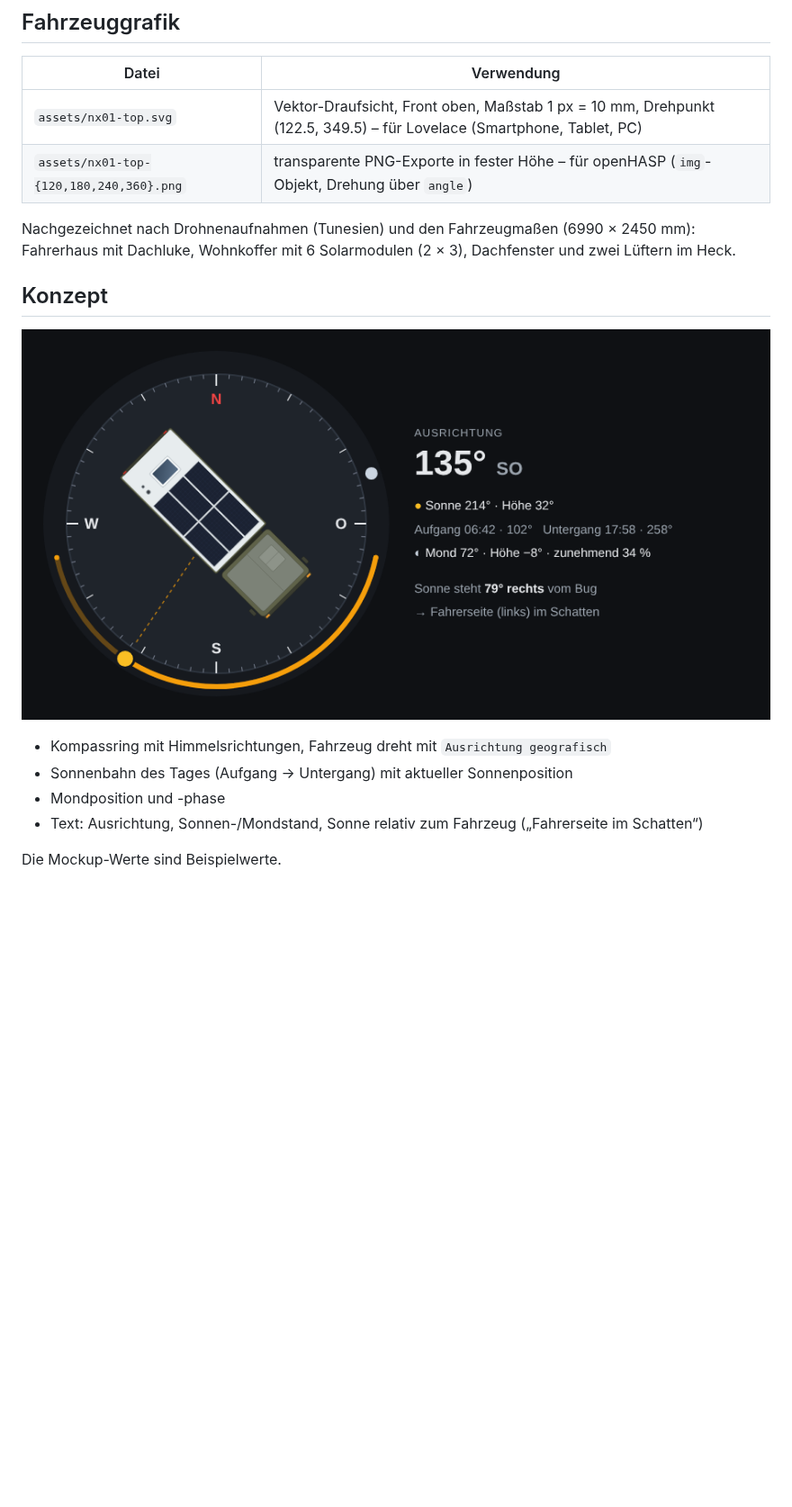
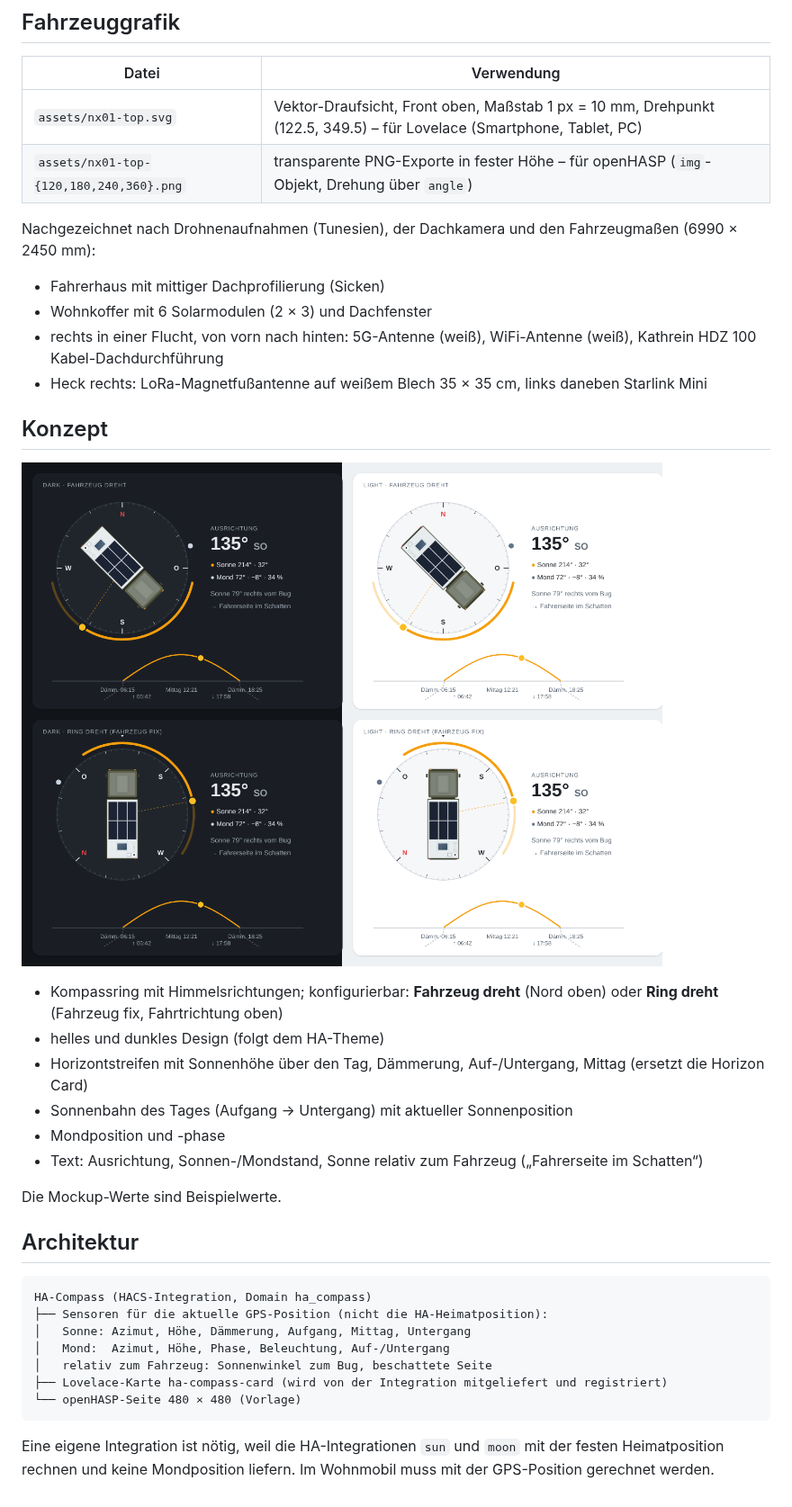
Before and after one commit to trinler007/HA-Compass, a Markdown page: dashboard/README.md, the part around the change. Shown at 90% size. GitHub-like rendering; pictures changed too: dashboard/konzept.png; blank space fills up the shorter version.

Commit message:
Dashboard: Draufsicht korrigiert (Dachprofil, Antennen, Starlink, LoRa), Konzept mit beiden Drehmodi und Themes, Architektur
Co-Authored-By: Claude Opus 5.5 <noreply@anthropic.com>
Claude-Session: https://claude.ai/code/session_013DCenfRdCFAbqtyfTagYZP

````diff
--- a/dashboard/README.md
+++ b/dashboard/README.md
@@ -7,15 +7,37 @@
 | `assets/nx01-top.svg` | Vektor-Draufsicht, Front oben, Maßstab 1 px = 10 mm, Drehpunkt (122.5, 349.5) – für Lovelace (Smartphone, Tablet, PC) |
 | `assets/nx01-top-{120,180,240,360}.png` | transparente PNG-Exporte in fester Höhe – für openHASP (`img`-Objekt, Drehung über `angle`) |
 
-Nachgezeichnet nach Drohnenaufnahmen (Tunesien) und den Fahrzeugmaßen (6990 × 2450 mm): Fahrerhaus mit Dachluke, Wohnkoffer mit 6 Solarmodulen (2 × 3), Dachfenster und zwei Lüftern im Heck.
+Nachgezeichnet nach Drohnenaufnahmen (Tunesien), der Dachkamera und den Fahrzeugmaßen (6990 × 2450 mm):
+
+- Fahrerhaus mit mittiger Dachprofilierung (Sicken)
+- Wohnkoffer mit 6 Solarmodulen (2 × 3) und Dachfenster
+- rechts in einer Flucht, von vorn nach hinten: 5G-Antenne (weiß), WiFi-Antenne (weiß), Kathrein HDZ 100 Kabel-Dachdurchführung
+- Heck rechts: LoRa-Magnetfußantenne auf weißem Blech 35 × 35 cm, links daneben Starlink Mini
 
 ## Konzept
 
 ![Konzept](konzept.png)
 
-- Kompassring mit Himmelsrichtungen, Fahrzeug dreht mit `Ausrichtung geografisch`
+- Kompassring mit Himmelsrichtungen; konfigurierbar: **Fahrzeug dreht** (Nord oben) oder **Ring dreht** (Fahrzeug fix, Fahrtrichtung oben)
+- helles und dunkles Design (folgt dem HA-Theme)
+- Horizontstreifen mit Sonnenhöhe über den Tag, Dämmerung, Auf-/Untergang, Mittag (ersetzt die Horizon Card)
 - Sonnenbahn des Tages (Aufgang → Untergang) mit aktueller Sonnenposition
 - Mondposition und -phase
 - Text: Ausrichtung, Sonnen-/Mondstand, Sonne relativ zum Fahrzeug („Fahrerseite im Schatten“)
 
 Die Mockup-Werte sind Beispielwerte.
+
+## Architektur
+
+```
+HA-Compass (HACS-Integration, Domain ha_compass)
+├── Sensoren für die aktuelle GPS-Position (nicht die HA-Heimatposition):
+│   Sonne: Azimut, Höhe, Dämmerung, Aufgang, Mittag, Untergang
+│   Mond:  Azimut, Höhe, Phase, Beleuchtung, Auf-/Untergang
+│   relativ zum Fahrzeug: Sonnenwinkel zum Bug, beschattete Seite
+├── Lovelace-Karte ha-compass-card (wird von der Integration mitgeliefert und registriert)
+└── openHASP-Seite 480 × 480 (Vorlage)
+```
+
+Eine eigene Integration ist nötig, weil die HA-Integrationen `sun` und `moon` mit der festen Heimatposition rechnen
+und keine Mondposition liefern. Im Wohnmobil muss mit der GPS-Position gerechnet werden.
````
Also changed, not shown: dashboard/assets/nx01-top-120.png, dashboard/assets/nx01-top-180.png, dashboard/assets/nx01-top-240.png, dashboard/assets/nx01-top-360.png, 1 other file.
